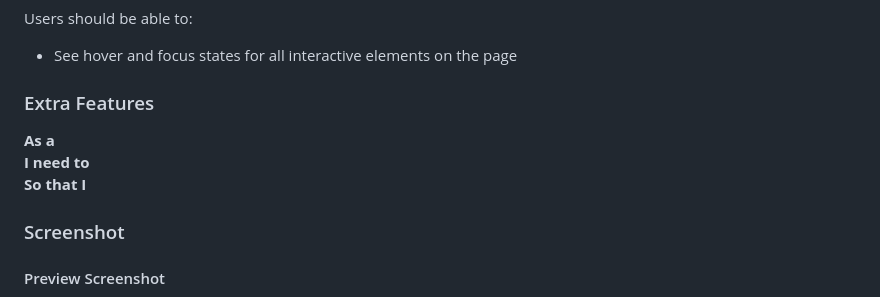
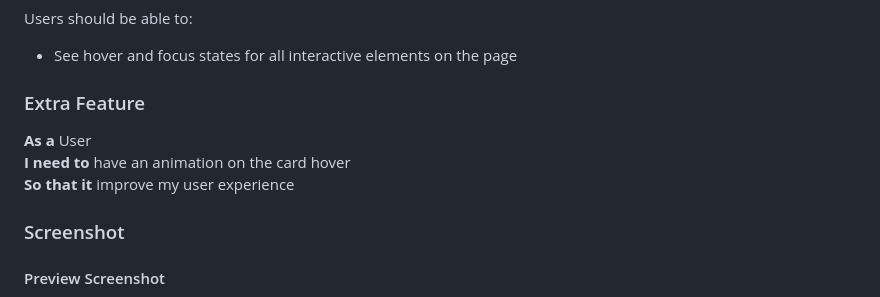
Before and after one commit to MATBMS/blog-preview-card, a Markdown page: README.md, the part around one of its changes. Drawn GitHub-style.

```diff
--- a/README.md
+++ b/README.md
@@ -22,11 +22,11 @@ Users should be able to:
 
 - See hover and focus states for all interactive elements on the page
 
-### Extra Features
+### Extra Feature
 
-**As a**<br>
-**I need to**<br>
-**So that I**
+**As a** User<br>
+**I need to** have an animation on the card hover<br>
+**So that it** improve my user experience
 
 ### Screenshot
 
```
Also changed, not shown: other parts of README.md (+15 -2 lines), docs/desktop-on-hover-screenshot.png (added), 1 other file.
